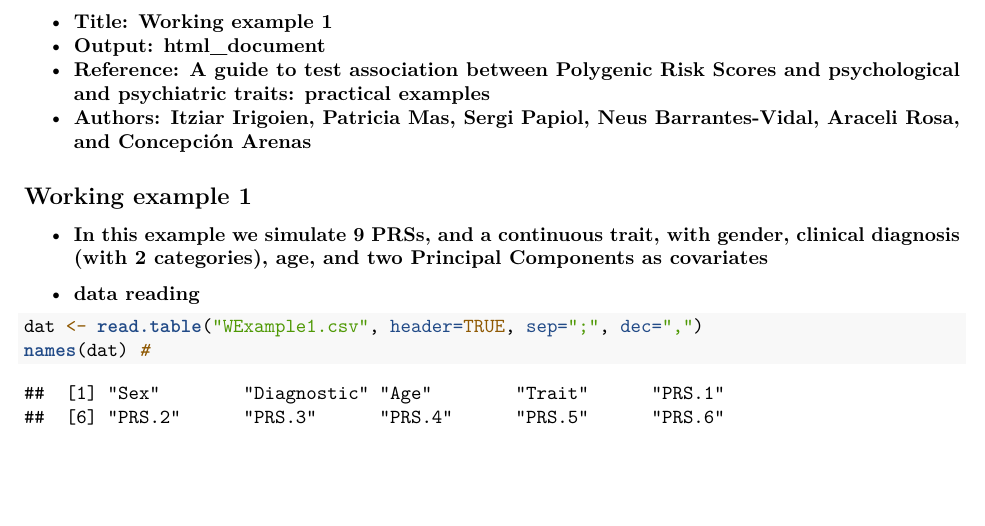
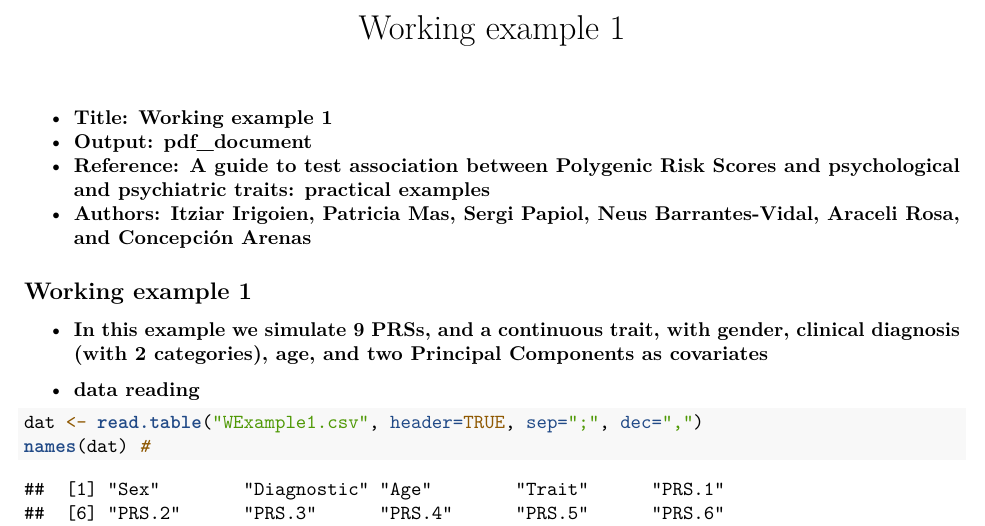
Before and after one commit to ItziarI/SupportingMaterial-for-the-guide, an R Markdown document (WorkingExample1_code.Rmd): part of page 1 of 4 before the commit and part of page 1 of 8 after it, cut at the place of the change, the shorter picture padded with empty space. Rendered offline with R 4.5, knitr and Pandoc, then LaTeX, with nearby package versions; both versions are drawn in the output format of the newer one.

Commit message:
Pdf-ra pasatzeko proba

```diff
--- a/WorkingExample1_code.Rmd
+++ b/WorkingExample1_code.Rmd
@@ -1,6 +1,12 @@
+---
+title: "Working example 1"
+output:
+  pdf_document:
+    keep_tex: true
+---
 
 - **Title: Working example 1**
-- **Output: html_document**
+- **Output: pdf_document**
 - **Reference: A guide to test association between Polygenic Risk Scores and psychological and psychiatric traits: practical examples**
 - **Authors: Itziar Irigoien, Patricia Mas, Sergi Papiol, Neus Barrantes-Vidal, Araceli Rosa, and Concepción Arenas**
 
```
Also changed, not shown: WorkingExample1_code.pdf (added).
